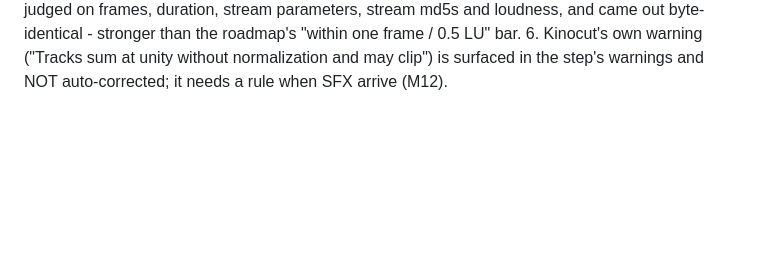
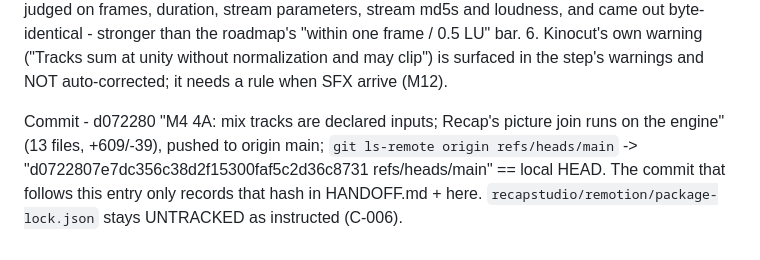
Before and after one commit to altzotify-cell/cutwright-studio, a Markdown page: LOG.md, the part around the change. GitHub-like rendering; blank space fills up the shorter version.

Commit message:
M4 4A docs: record commit d072280 and the C-008 entry

```diff
--- a/LOG.md
+++ b/LOG.md
@@ -934,3 +934,9 @@ DECISIONS  - 1. The mix track FILE is a declared input and only its settings sta
              stronger than the roadmap's "within one frame / 0.5 LU" bar. 6. Kinocut's own warning
              ("Tracks sum at unity without normalization and may clip") is surfaced in the step's
              warnings and NOT auto-corrected; it needs a rule when SFX arrive (M12).
+
+Commit     - d072280 "M4 4A: mix tracks are declared inputs; Recap's picture join runs on the engine"
+             (13 files, +609/-39), pushed to origin main; `git ls-remote origin refs/heads/main` ->
+             "d0722807e7dc356c38d2f15300faf5c2d36c8731  refs/heads/main" == local HEAD. The commit
+             that follows this entry only records that hash in HANDOFF.md + here.
+             `recapstudio/remotion/package-lock.json` stays UNTRACKED as instructed (C-006).
```
Also changed, not shown: COMMS.md (+1 -1 lines), HANDOFF.md (+3 -3 lines).
